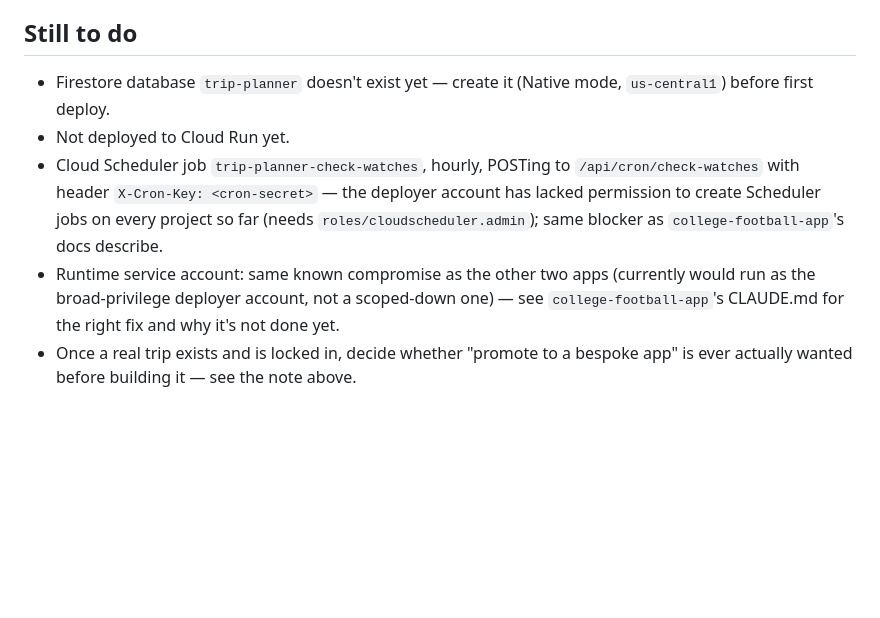
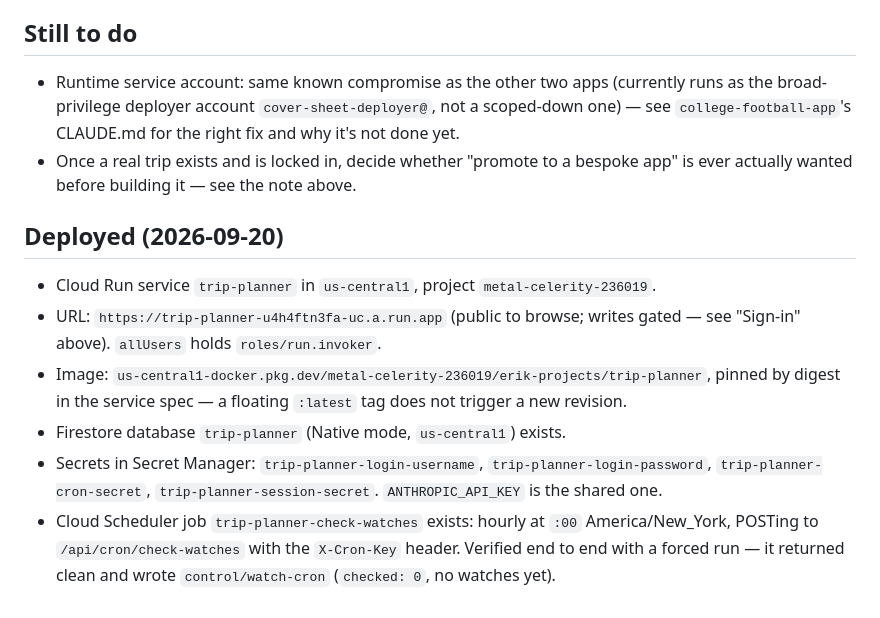
Before and after one commit to eRock35/trip-planner, a Markdown page: CLAUDE.md, the part around the change. GitHub-like rendering; blank space fills up the shorter version.

Commit message:
Record the deploy: Cloud Run, Firestore, secrets, Scheduler job
Everything under "Still to do" that was infrastructure is now real, including
the Scheduler job the note said the deployer account had never had permission
to create. What's left there is the runtime service account compromise and
the open "promote to a bespoke app" question, which are both unchanged.

Co-Authored-By: Claude Opus 5 <noreply@anthropic.com>

```diff
--- a/CLAUDE.md
+++ b/CLAUDE.md
@@ -145,18 +145,29 @@ Cloud Run Admin API v2). See `college-football-app`'s
 
 ## Still to do
 
-- Firestore database `trip-planner` doesn't exist yet — create it (Native
-  mode, `us-central1`) before first deploy.
-- Not deployed to Cloud Run yet.
-- Cloud Scheduler job `trip-planner-check-watches`, hourly, POSTing to
-  `/api/cron/check-watches` with header `X-Cron-Key: <cron-secret>` — the
-  deployer account has lacked permission to create Scheduler jobs on every
-  project so far (needs `roles/cloudscheduler.admin`); same blocker as
-  `college-football-app`'s docs describe.
 - Runtime service account: same known compromise as the other two apps
-  (currently would run as the broad-privilege deployer account, not a
-  scoped-down one) — see `college-football-app`'s CLAUDE.md for the right
-  fix and why it's not done yet.
+  (currently runs as the broad-privilege deployer account
+  `cover-sheet-deployer@`, not a scoped-down one) — see
+  `college-football-app`'s CLAUDE.md for the right fix and why it's not done
+  yet.
 - Once a real trip exists and is locked in, decide whether "promote to a
   bespoke app" is ever actually wanted before building it — see the note
   above.
+
+## Deployed (2026-09-20)
+
+- Cloud Run service `trip-planner` in `us-central1`, project
+  `metal-celerity-236019`.
+- URL: `https://trip-planner-u4h4ftn3fa-uc.a.run.app` (public to browse;
+  writes gated — see "Sign-in" above). `allUsers` holds `roles/run.invoker`.
+- Image: `us-central1-docker.pkg.dev/metal-celerity-236019/erik-projects/trip-planner`,
+  pinned by digest in the service spec — a floating `:latest` tag does not
+  trigger a new revision.
+- Firestore database `trip-planner` (Native mode, `us-central1`) exists.
+- Secrets in Secret Manager: `trip-planner-login-username`,
+  `trip-planner-login-password`, `trip-planner-cron-secret`,
+  `trip-planner-session-secret`. `ANTHROPIC_API_KEY` is the shared one.
+- Cloud Scheduler job `trip-planner-check-watches` exists: hourly at `:00`
+  America/New_York, POSTing to `/api/cron/check-watches` with the
+  `X-Cron-Key` header. Verified end to end with a forced run — it returned
+  clean and wrote `control/watch-cron` (`checked: 0`, no watches yet).
```
